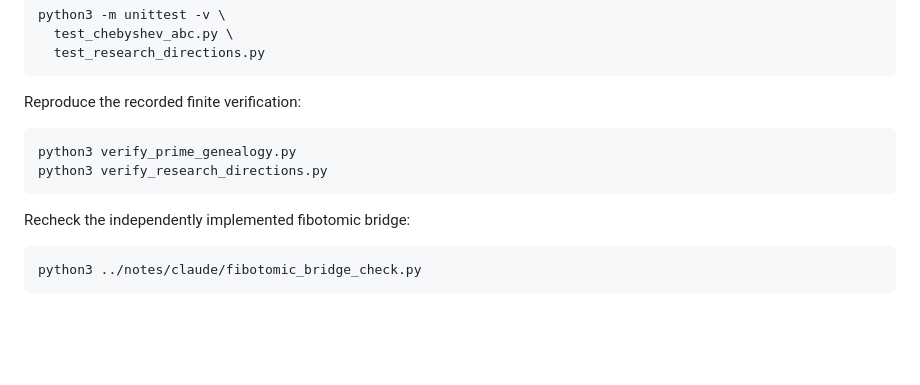
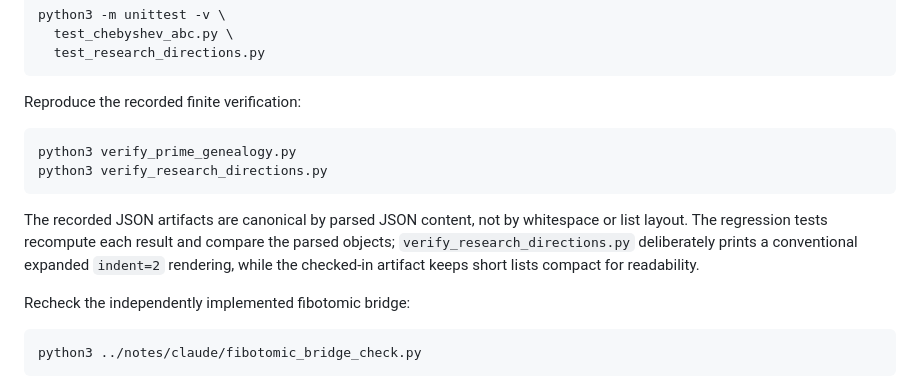
Before and after one commit to Magnus-Gille/abc-conjecture, a Markdown page: paper/README-prime-genealogy.md, the part around the change. Rendered like a GitHub page; blank space fills up the shorter version.

Commit message:
docs: clarify verification JSON canonical form

````diff
--- a/paper/README-prime-genealogy.md
+++ b/paper/README-prime-genealogy.md
@@ -59,6 +59,12 @@ python3 verify_prime_genealogy.py
 python3 verify_research_directions.py
 ```
 
+The recorded JSON artifacts are canonical by parsed JSON content, not by
+whitespace or list layout.  The regression tests recompute each result and
+compare the parsed objects; `verify_research_directions.py` deliberately
+prints a conventional expanded `indent=2` rendering, while the checked-in
+artifact keeps short lists compact for readability.
+
 Recheck the independently implemented fibotomic bridge:
 
 ```sh
````
